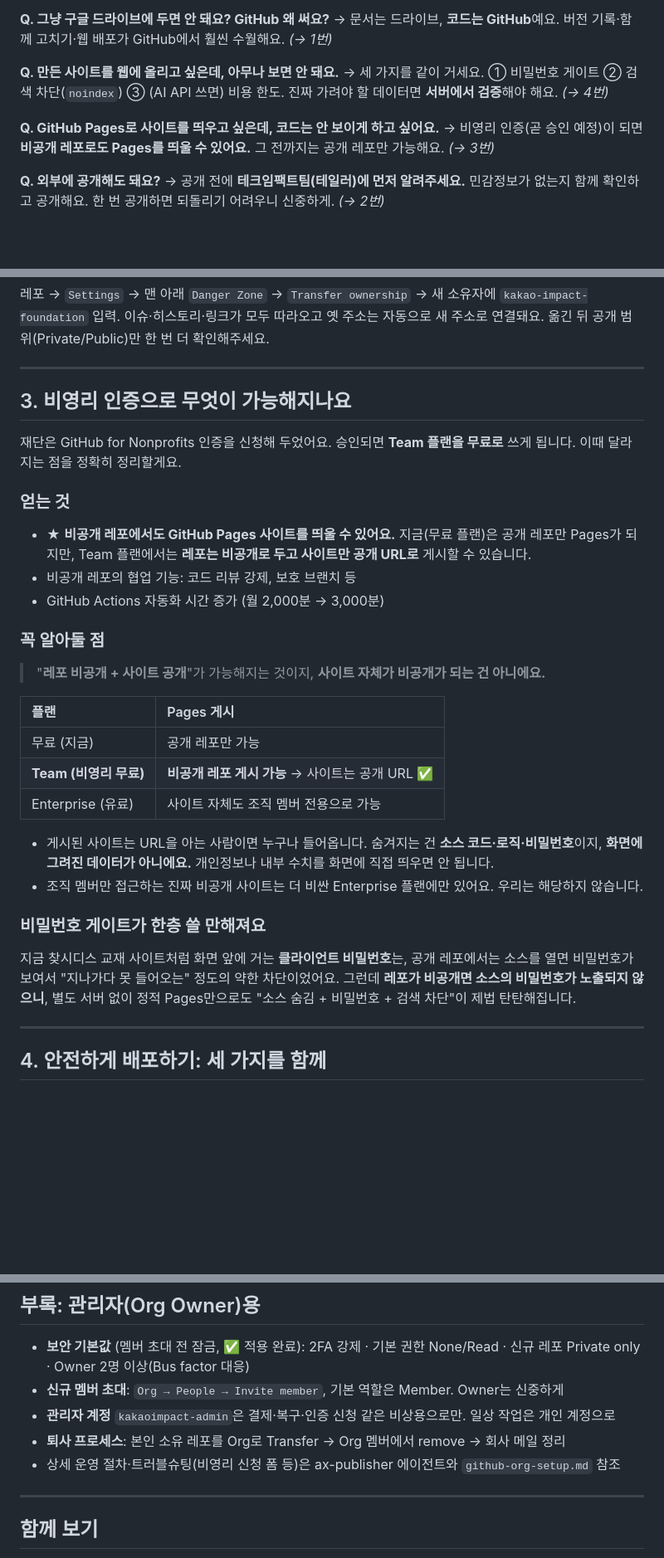
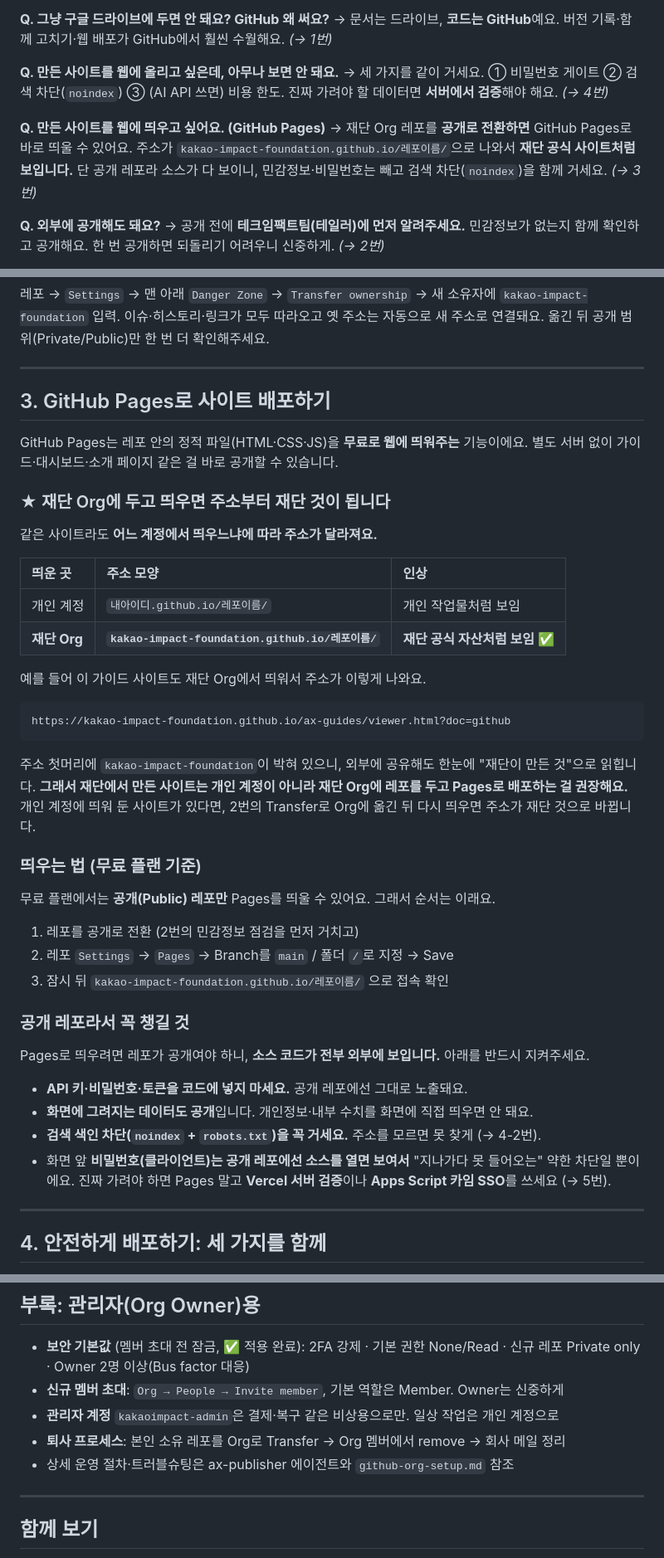
Before and after one commit to kakao-impact-foundation/ax-guides, a Markdown page: docs/github.md, 3 parts joined by grey strips. Shown at 83% size. Drawn GitHub-style; blank space fills up the shorter version.

Commit message:
가이드 개정 — 비영리 인증 내용 제거 + 재단 Org Pages 배포 권장(URL 명분)

````diff
--- a/docs/github.md
+++ b/docs/github.md
@@ -25,8 +25,8 @@
 **Q. 만든 사이트를 웹에 올리고 싶은데, 아무나 보면 안 돼요.**
 → 세 가지를 같이 거세요. ① 비밀번호 게이트 ② 검색 차단(`noindex`) ③ (AI API 쓰면) 비용 한도. 진짜 가려야 할 데이터면 **서버에서 검증**해야 해요. *(→ 4번)*
 
-**Q. GitHub Pages로 사이트를 띄우고 싶은데, 코드는 안 보이게 하고 싶어요.**
-→ 비영리 인증(곧 승인 예정)이 되면 **비공개 레포로도 Pages를 띄울 수 있어요.** 그 전까지는 공개 레포만 가능해요. *(→ 3번)*
+**Q. 만든 사이트를 웹에 띄우고 싶어요. (GitHub Pages)**
+→ 재단 Org 레포를 **공개로 전환하면** GitHub Pages로 바로 띄울 수 있어요. 주소가 `kakao-impact-foundation.github.io/레포이름/`으로 나와서 **재단 공식 사이트처럼 보입니다.** 단 공개 레포라 소스가 다 보이니, 민감정보·비밀번호는 빼고 검색 차단(`noindex`)을 함께 거세요. *(→ 3번)*
 
 **Q. 외부에 공개해도 돼요?**
 → 공개 전에 **테크임팩트팀(테일러)에 먼저 알려주세요.** 민감정보가 없는지 함께 확인하고 공개해요. 한 번 공개하면 되돌리기 어려우니 신중하게. *(→ 2번)*
@@ -82,32 +80,43 @@ GitHub에는 **개인 계정**(User)과 **조직 계정**(Organization) 두 종
 
 ---
 
-## 3. 비영리 인증으로 무엇이 가능해지나요
+## 3. GitHub Pages로 사이트 배포하기
 
-재단은 GitHub for Nonprofits 인증을 신청해 두었어요. 승인되면 **Team 플랜을 무료로** 쓰게 됩니다. 이때 달라지는 점을 정확히 정리할게요.
+GitHub Pages는 레포 안의 정적 파일(HTML·CSS·JS)을 **무료로 웹에 띄워주는** 기능이에요. 별도 서버 없이 가이드·대시보드·소개 페이지 같은 걸 바로 공개할 수 있습니다.
 
-### 얻는 것
+### ★ 재단 Org에 두고 띄우면 주소부터 재단 것이 됩니다
 
-- ★ **비공개 레포에서도 GitHub Pages 사이트를 띄울 수 있어요.** 지금(무료 플랜)은 공개 레포만 Pages가 되지만, Team 플랜에서는 **레포는 비공개로 두고 사이트만 공개 URL로** 게시할 수 있습니다.
-- 비공개 레포의 협업 기능: 코드 리뷰 강제, 보호 브랜치 등
-- GitHub Actions 자동화 시간 증가 (월 2,000분 → 3,000분)
+같은 사이트라도 **어느 계정에서 띄우느냐에 따라 주소가 달라져요.**
 
-### 꼭 알아둘 점
+| 띄운 곳 | 주소 모양 | 인상 |
+| :-- | :-- | :-- |
+| 개인 계정 | `내아이디.github.io/레포이름/` | 개인 작업물처럼 보임 |
+| **재단 Org** | **`kakao-impact-foundation.github.io/레포이름/`** | **재단 공식 자산처럼 보임** ✅ |
 
-> "**레포 비공개 + 사이트 공개**"가 가능해지는 것이지, **사이트 자체가 비공개가 되는 건 아니에요.**
+예를 들어 이 가이드 사이트도 재단 Org에서 띄워서 주소가 이렇게 나와요.
 
-| 플랜 | Pages 게시 |
-| :-- | :-- |
-| 무료 (지금) | 공개 레포만 가능 |
-| **Team (비영리 무료)** | **비공개 레포 게시 가능** → 사이트는 공개 URL ✅ |
-| Enterprise (유료) | 사이트 자체도 조직 멤버 전용으로 가능 |
+```
+https://kakao-impact-foundation.github.io/ax-guides/viewer.html?doc=github
+```
 
-- 게시된 사이트는 URL을 아는 사람이면 누구나 들어옵니다. 숨겨지는 건 **소스 코드·로직·비밀번호**이지, **화면에 그려진 데이터가 아니에요.** 개인정보나 내부 수치를 화면에 직접 띄우면 안 됩니다.
-- 조직 멤버만 접근하는 진짜 비공개 사이트는 더 비싼 Enterprise 플랜에만 있어요. 우리는 해당하지 않습니다.
+주소 첫머리에 `kakao-impact-foundation`이 박혀 있으니, 외부에 공유해도 한눈에 "재단이 만든 것"으로 읽힙니다. **그래서 재단에서 만든 사이트는 개인 계정이 아니라 재단 Org에 레포를 두고 Pages로 배포하는 걸 권장해요.** 개인 계정에 띄워 둔 사이트가 있다면, 2번의 Transfer로 Org에 옮긴 뒤 다시 띄우면 주소가 재단 것으로 바뀝니다.
 
-### 비밀번호 게이트가 한층 쓸 만해져요
+### 띄우는 법 (무료 플랜 기준)
 
-지금 찾시디스 교재 사이트처럼 화면 앞에 거는 **클라이언트 비밀번호**는, 공개 레포에서는 소스를 열면 비밀번호가 보여서 "지나가다 못 들어오는" 정도의 약한 차단이었어요. 그런데 **레포가 비공개면 소스의 비밀번호가 노출되지 않으니**, 별도 서버 없이 정적 Pages만으로도 "소스 숨김 + 비밀번호 + 검색 차단"이 제법 탄탄해집니다.
+무료 플랜에서는 **공개(Public) 레포만** Pages를 띄울 수 있어요. 그래서 순서는 이래요.
+
+1. 레포를 공개로 전환 (2번의 민감정보 점검을 먼저 거치고)
+2. 레포 `Settings` → `Pages` → Branch를 `main` / 폴더 `/`로 지정 → Save
+3. 잠시 뒤 `kakao-impact-foundation.github.io/레포이름/` 으로 접속 확인
+
+### 공개 레포라서 꼭 챙길 것
+
+Pages로 띄우려면 레포가 공개여야 하니, **소스 코드가 전부 외부에 보입니다.** 아래를 반드시 지켜주세요.
+
+- **API 키·비밀번호·토큰을 코드에 넣지 마세요.** 공개 레포에선 그대로 노출돼요.
+- **화면에 그려지는 데이터도 공개**입니다. 개인정보·내부 수치를 화면에 직접 띄우면 안 돼요.
+- **검색 색인 차단(`noindex` + `robots.txt`)을 꼭 거세요.** 주소를 모르면 못 찾게 (→ 4-2번).
+- 화면 앞 **비밀번호(클라이언트)는 공개 레포에선 소스를 열면 보여서** "지나가다 못 들어오는" 약한 차단일 뿐이에요. 진짜 가려야 하면 Pages 말고 **Vercel 서버 검증**이나 **Apps Script 카임 SSO**를 쓰세요 (→ 5번).
 
 ---
 
@@ -205,9 +213,9 @@ Claude 같은 API를 쓰는 도구는 잘못하면 비용이 폭주할 수 있
 
 - **보안 기본값** (멤버 초대 전 잠금, ✅ 적용 완료): 2FA 강제 · 기본 권한 None/Read · 신규 레포 Private only · Owner 2명 이상(Bus factor 대응)
 - **신규 멤버 초대**: `Org → People → Invite member`, 기본 역할은 Member. Owner는 신중하게
-- **관리자 계정** `kakaoimpact-admin`은 결제·복구·인증 신청 같은 비상용으로만. 일상 작업은 개인 계정으로
+- **관리자 계정** `kakaoimpact-admin`은 결제·복구 같은 비상용으로만. 일상 작업은 개인 계정으로
 - **퇴사 프로세스**: 본인 소유 레포를 Org로 Transfer → Org 멤버에서 remove → 회사 메일 정리
-- 상세 운영 절차·트러블슈팅(비영리 신청 폼 등)은 ax-publisher 에이전트와 `github-org-setup.md` 참조
+- 상세 운영 절차·트러블슈팅은 ax-publisher 에이전트와 `github-org-setup.md` 참조
 
 ---
 
````
Also changed, not shown: other parts of docs/github.md (+3 -6 lines).
